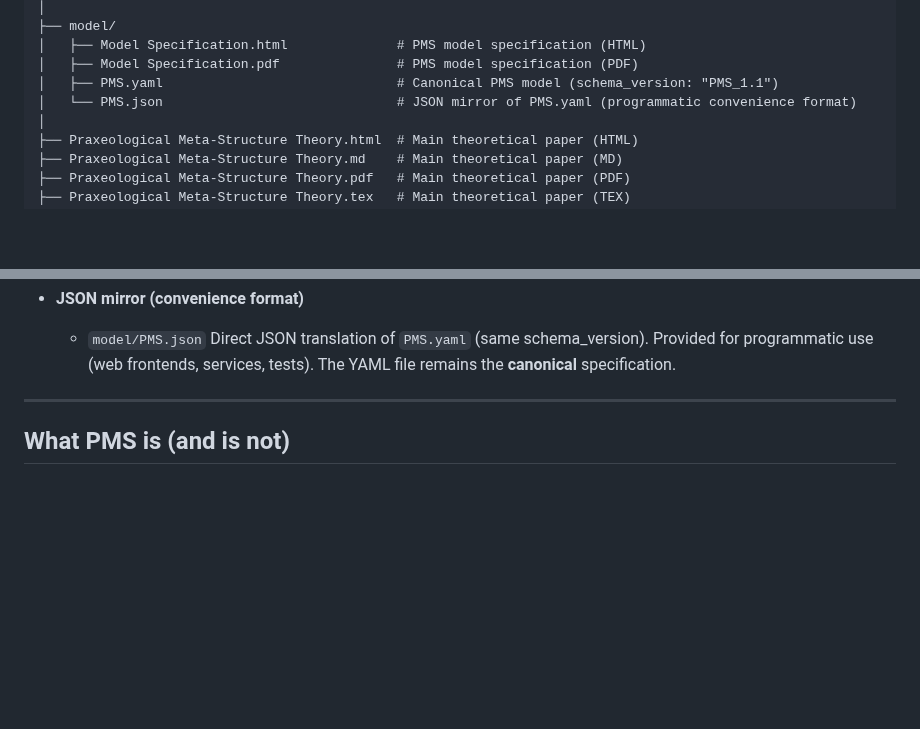
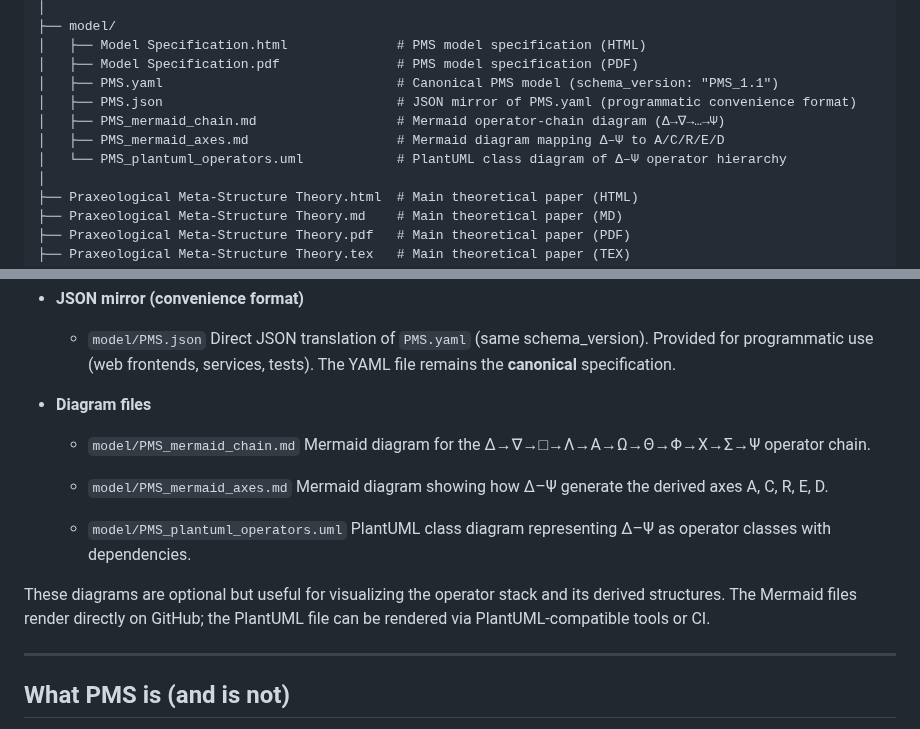
Before and after one commit to tz-dev/Praxeological-Meta-Structure-Theory, a Markdown page: README.md, 2 parts joined by grey strips. Rendered like a GitHub page; blank space fills up the shorter version.

```diff
--- a/README.md
+++ b/README.md
@@ -34,7 +34,10 @@ It defines eleven irreducible meta-axioms (Δ–Ψ) and shows how complex struct
 │   ├── Model Specification.html              # PMS model specification (HTML)
 │   ├── Model Specification.pdf               # PMS model specification (PDF)
 │   ├── PMS.yaml                              # Canonical PMS model (schema_version: "PMS_1.1")
-│   └── PMS.json                              # JSON mirror of PMS.yaml (programmatic convenience format)
+│   ├── PMS.json                              # JSON mirror of PMS.yaml (programmatic convenience format)
+│   ├── PMS_mermaid_chain.md                  # Mermaid operator-chain diagram (Δ→∇→…→Ψ)
+│   ├── PMS_mermaid_axes.md                   # Mermaid diagram mapping Δ–Ψ to A/C/R/E/D
+│   └── PMS_plantuml_operators.uml            # PlantUML class diagram of Δ–Ψ operator hierarchy
 │
 ├── Praxeological Meta-Structure Theory.html  # Main theoretical paper (HTML)
 ├── Praxeological Meta-Structure Theory.md    # Main theoretical paper (MD)
@@ -84,6 +87,20 @@ It defines eleven irreducible meta-axioms (Δ–Ψ) and shows how complex struct
     Direct JSON translation of `PMS.yaml` (same schema_version).
     Provided for programmatic use (web frontends, services, tests).
     The YAML file remains the **canonical** specification.
+
+* **Diagram files**
+
+  * `model/PMS_mermaid_chain.md`
+    Mermaid diagram for the Δ→∇→□→Λ→Α→Ω→Θ→Φ→Χ→Σ→Ψ operator chain.
+
+  * `model/PMS_mermaid_axes.md`
+    Mermaid diagram showing how Δ–Ψ generate the derived axes A, C, R, E, D.
+
+  * `model/PMS_plantuml_operators.uml`
+    PlantUML class diagram representing Δ–Ψ as operator classes with dependencies.
+
+These diagrams are optional but useful for visualizing the operator stack and its derived structures.
+The Mermaid files render directly on GitHub; the PlantUML file can be rendered via PlantUML-compatible tools or CI.
 
 ---
 
```
